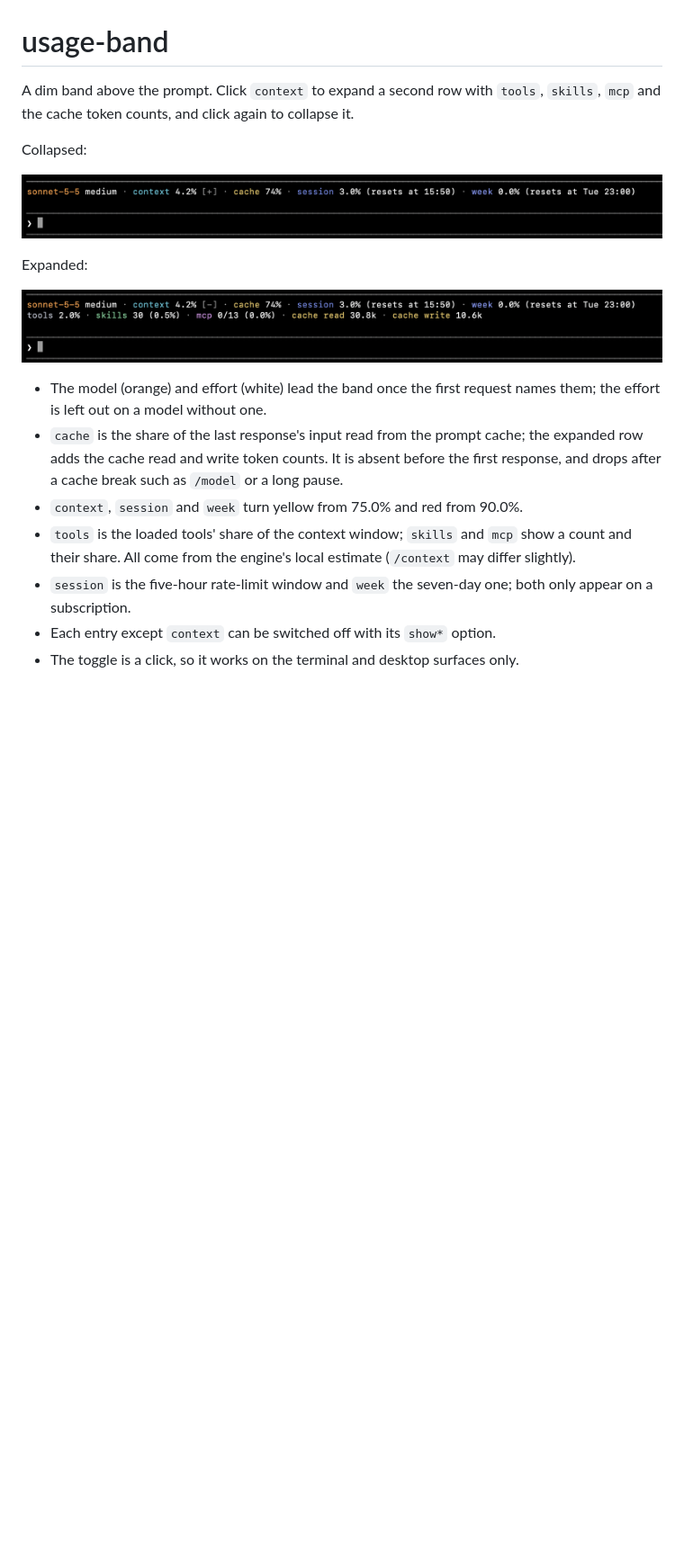
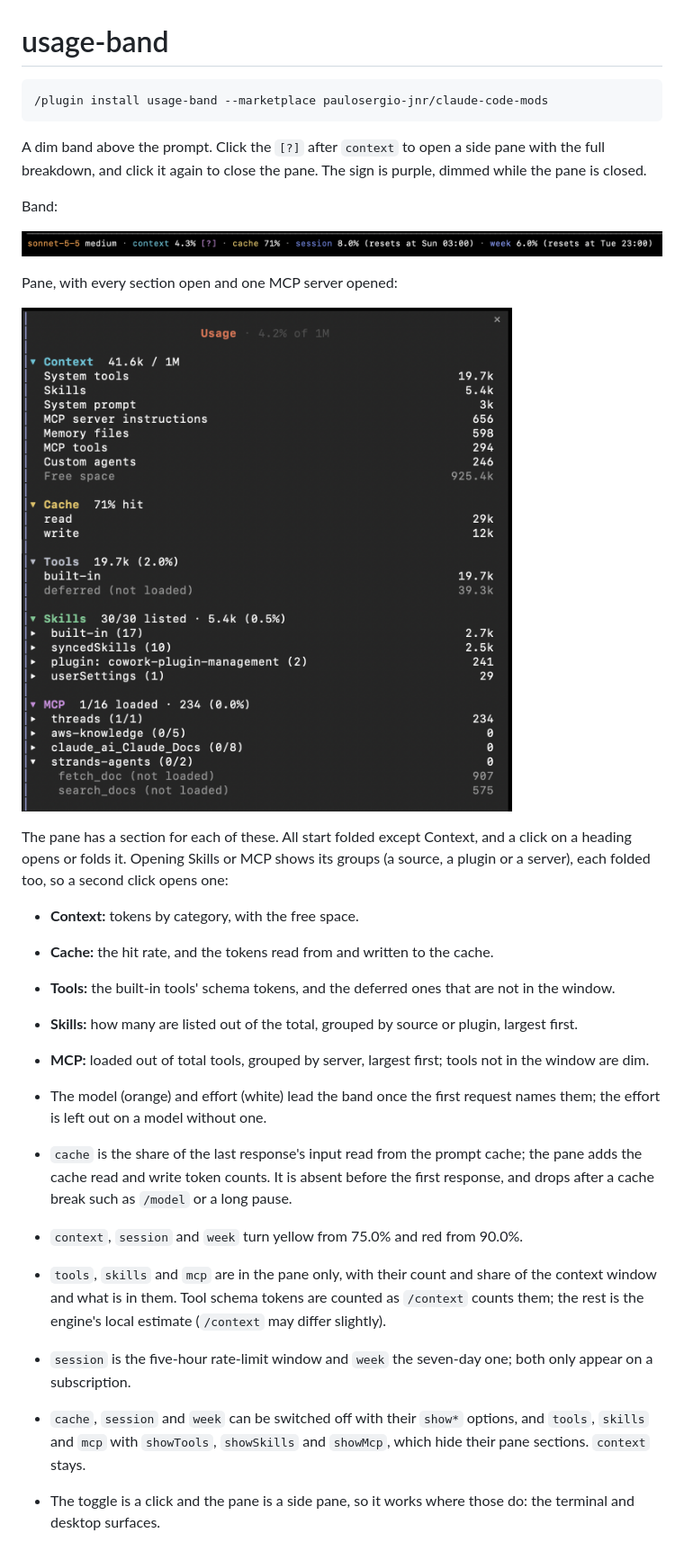
Before and after one commit to paulosergio-jnr/claude-code-mods, a Markdown page: mods/usage-band/README.md, the part around the change. Shown at 90% size. GitHub-like rendering; pictures changed too: docs/usage-band-collapsed.png, docs/usage-band-expanded.png; blank space fills up the shorter version.

````diff
--- a/mods/usage-band/README.md
+++ b/mods/usage-band/README.md
@@ -1,19 +1,31 @@
 # usage-band
 
-A dim band above the prompt. Click `context` to expand a second row with `tools`, `skills`, `mcp` and the cache token counts, and click again to collapse it.
+```
+/plugin install usage-band --marketplace paulosergio-jnr/claude-code-mods
+```
 
-Collapsed:
+A dim band above the prompt. Click the `[?]` after `context` to open a side pane with the full breakdown, and click it again to close the pane. The sign is purple, dimmed while the pane is closed.
 
-![usage-band collapsed](../../docs/usage-band-collapsed.png)
+Band:
 
-Expanded:
+![usage-band band](../../docs/usage-band-collapsed.png)
 
-![usage-band expanded](../../docs/usage-band-expanded.png)
+Pane, with every section open and one MCP server opened:
+
+![usage-band pane](../../docs/usage-band-expanded.png)
+
+The pane has a section for each of these. All start folded except Context, and a click on a heading opens or folds it. Opening Skills or MCP shows its groups (a source, a plugin or a server), each folded too, so a second click opens one:
+
+- **Context:** tokens by category, with the free space.
+- **Cache:** the hit rate, and the tokens read from and written to the cache.
+- **Tools:** the built-in tools' schema tokens, and the deferred ones that are not in the window.
+- **Skills:** how many are listed out of the total, grouped by source or plugin, largest first.
+- **MCP:** loaded out of total tools, grouped by server, largest first; tools not in the window are dim.
 
 - The model (orange) and effort (white) lead the band once the first request names them; the effort is left out on a model without one.
-- `cache` is the share of the last response's input read from the prompt cache; the expanded row adds the cache read and write token counts. It is absent before the first response, and drops after a cache break such as `/model` or a long pause.
+- `cache` is the share of the last response's input read from the prompt cache; the pane adds the cache read and write token counts. It is absent before the first response, and drops after a cache break such as `/model` or a long pause.
 - `context`, `session` and `week` turn yellow from 75.0% and red from 90.0%.
-- `tools` is the loaded tools' share of the context window; `skills` and `mcp` show a count and their share. All come from the engine's local estimate (`/context` may differ slightly).
+- `tools`, `skills` and `mcp` are in the pane only, with their count and share of the context window and what is in them. Tool schema tokens are counted as `/context` counts them; the rest is the engine's local estimate (`/context` may differ slightly).
 - `session` is the five-hour rate-limit window and `week` the seven-day one; both only appear on a subscription.
-- Each entry except `context` can be switched off with its `show*` option.
-- The toggle is a click, so it works on the terminal and desktop surfaces only.
+- `cache`, `session` and `week` can be switched off with their `show*` options, and `tools`, `skills` and `mcp` with `showTools`, `showSkills` and `showMcp`, which hide their pane sections. `context` stays.
+- The toggle is a click and the pane is a side pane, so it works where those do: the terminal and desktop surfaces.
````
Also changed, not shown: README.md (+1 -1 lines), 9 other files.
